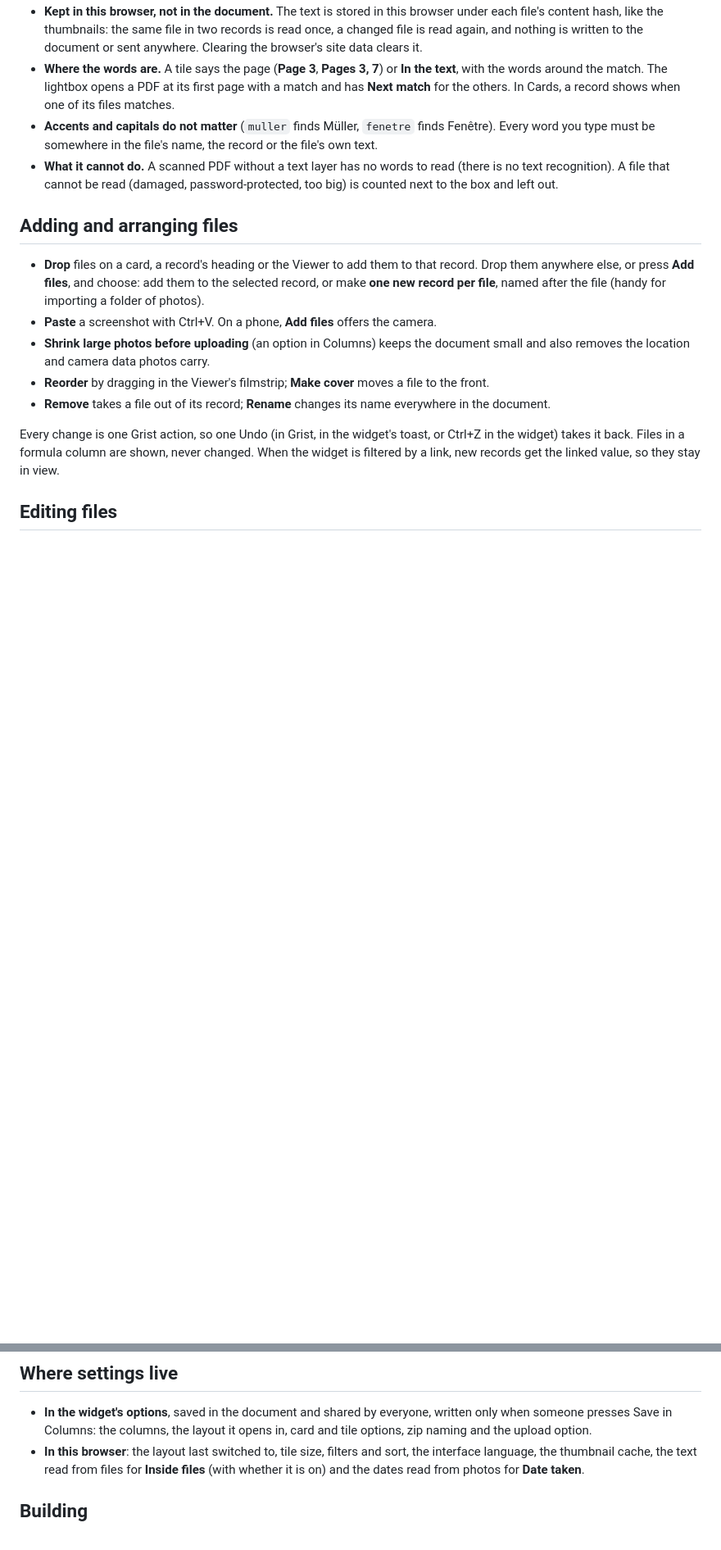
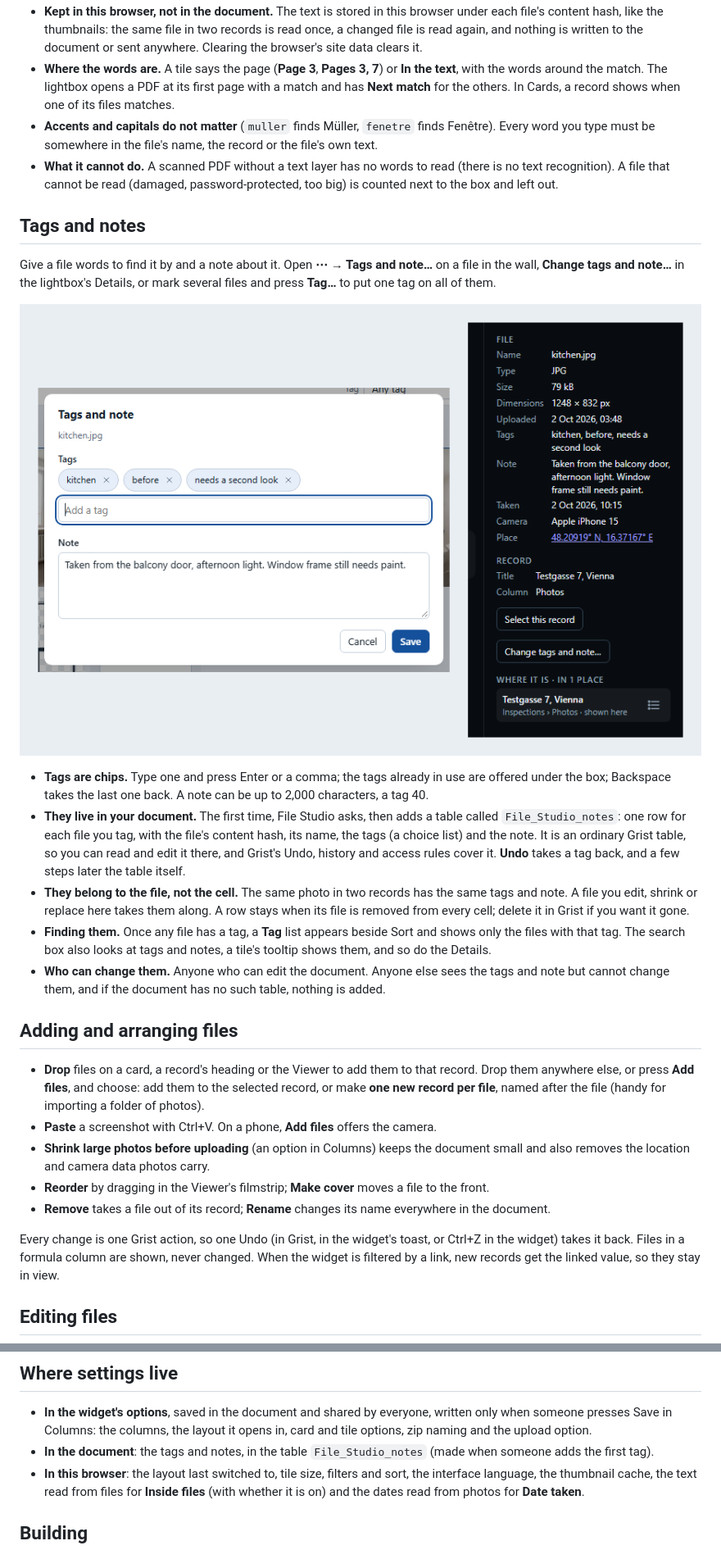
Before and after one commit to anupress/grist-file-studio, a Markdown page: README.md, 2 parts joined by grey strips. Shown at 82% size. Drawn GitHub-style; pictures changed too: docs/images/tags-notes.png (added); blank space fills up the shorter version.

```diff
--- a/README.md
+++ b/README.md
@@ -102,6 +102,26 @@ Markdown, CSV and HTML files.
   somewhere in the file's name, the record or the file's own text.
 - **What it cannot do.** A scanned PDF without a text layer has no words to read (there is no text recognition). A file
   that cannot be read (damaged, password-protected, too big) is counted next to the box and left out.
+
+## Tags and notes
+
+Give a file words to find it by and a note about it. Open **⋯ → Tags and note…** on a file in the wall, **Change tags and note…**
+in the lightbox's Details, or mark several files and press **Tag…** to put one tag on all of them.
+
+![The Tags and note dialog with three tags and a note, beside the lightbox's Details showing them](docs/images/tags-notes.png)
+
+- **Tags are chips.** Type one and press Enter or a comma; the tags already in use are offered under the box; Backspace takes the
+  last one back. A note can be up to 2,000 characters, a tag 40.
+- **They live in your document.** The first time, File Studio asks, then adds a table called `File_Studio_notes`: one row for each
+  file you tag, with the file's content hash, its name, the tags (a choice list) and the note. It is an ordinary Grist table, so you
+  can read and edit it there, and Grist's Undo, history and access rules cover it. **Undo** takes a tag back, and a few steps
+  later the table itself.
+- **They belong to the file, not the cell.** The same photo in two records has the same tags and note. A file you edit, shrink or
+  replace here takes them along. A row stays when its file is removed from every cell; delete it in Grist if you want it gone.
+- **Finding them.** Once any file has a tag, a **Tag** list appears beside Sort and shows only the files with that tag. The search
+  box also looks at tags and notes, a tile's tooltip shows them, and so do the Details.
+- **Who can change them.** Anyone who can edit the document. Anyone else sees the tags and note but cannot change them, and if the
+  document has no such table, nothing is added.
 
 ## Adding and arranging files
 
@@ -365,6 +385,7 @@ Enter opens, Space marks, Delete removes, **?** lists the rest.
 - **In the widget's options**, saved in the document and shared by everyone, written only when
   someone presses Save in Columns: the columns, the layout it opens in, card and tile options, zip
   naming and the upload option.
+- **In the document**: the tags and notes, in the table `File_Studio_notes` (made when someone adds the first tag).
 - **In this browser**: the layout last switched to, tile size, filters and sort, the interface
   language, the thumbnail cache, the text read from files for **Inside files** (with whether it is on) and the dates
   read from photos for **Date taken**.
```
Also changed, not shown: CHANGELOG.md (+22 -0 lines), 16 other files.
